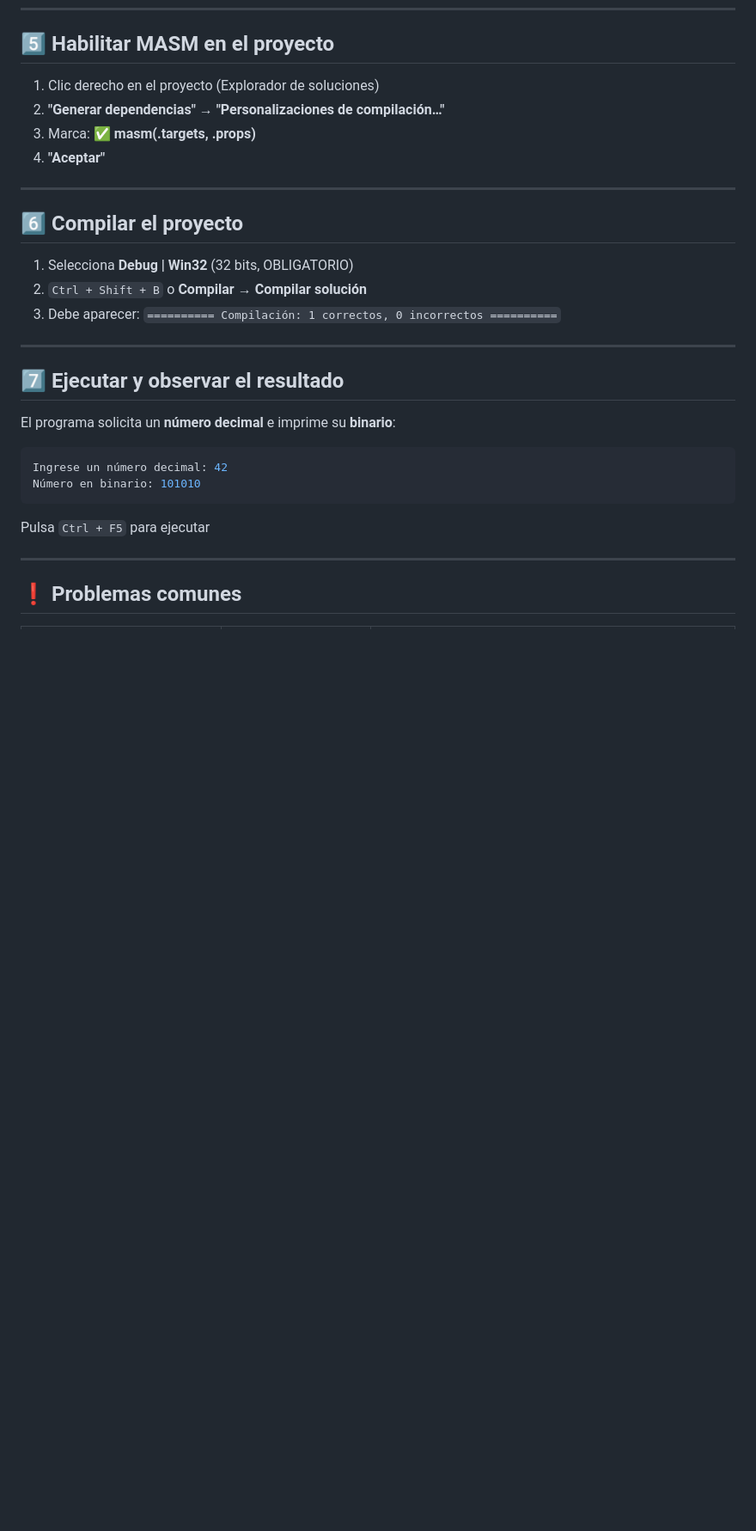
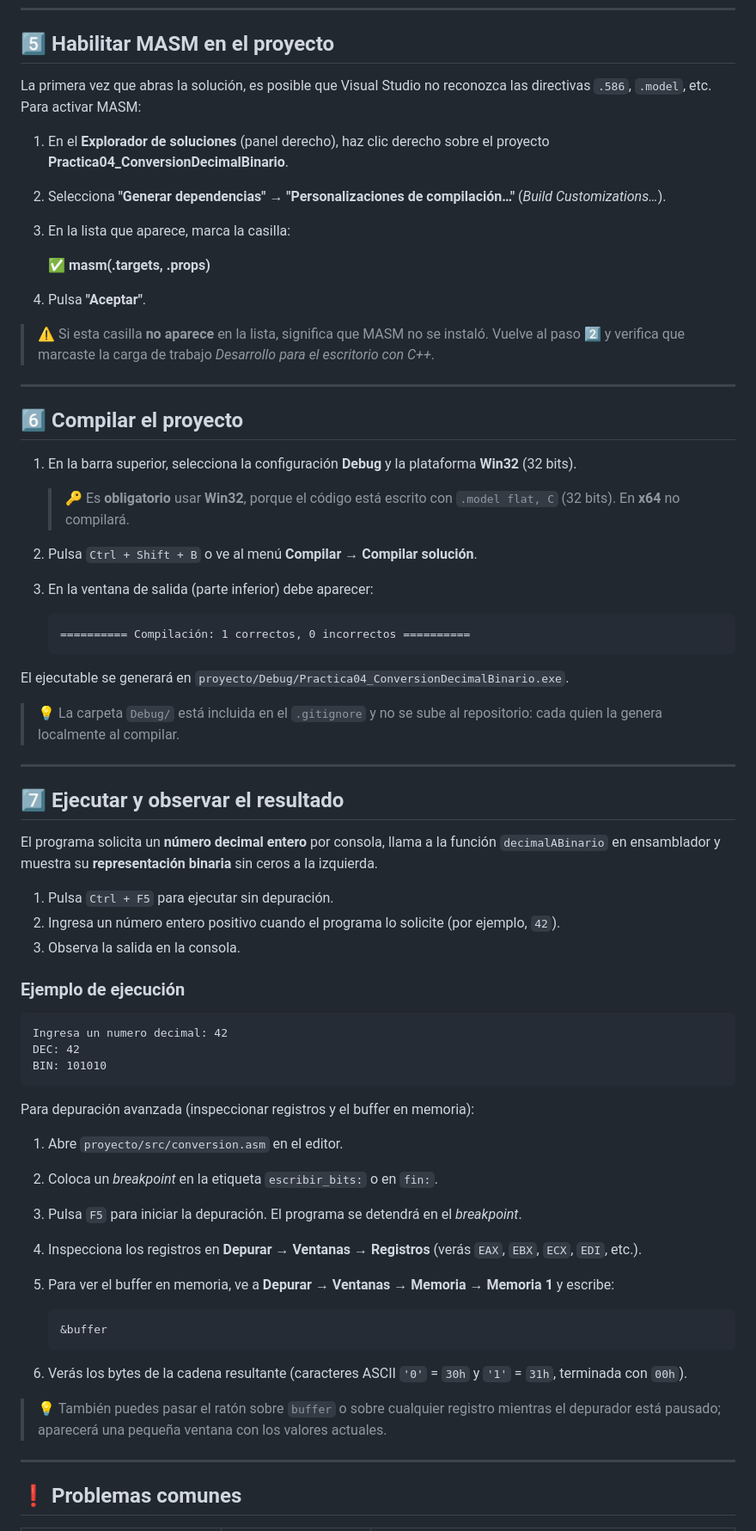
Before and after one commit to 7mo-ArquitecturaComputadoras/Practica04_ConversionDecimalBinario, a Markdown page: proyecto/README_instalacion.md, the part around one of its changes. Shown at 86% size. GitHub-like rendering; blank space fills up the shorter version.

````diff
--- a/proyecto/README_instalacion.md
+++ b/proyecto/README_instalacion.md
@@ -76,31 +97,70 @@ cd Practica04_ConversionDecimalBinario
 
 ## 5️⃣ Habilitar MASM en el proyecto
 
-1. Clic derecho en el proyecto (Explorador de soluciones)
-2. **"Generar dependencias"** → **"Personalizaciones de compilación…"**
-3. Marca: ✅ **masm(.targets, .props)**
-4. **"Aceptar"**
+La primera vez que abras la solución, es posible que Visual Studio no reconozca las directivas `.586`, `.model`, etc. Para activar MASM:
+
+1. En el **Explorador de soluciones** (panel derecho), haz clic derecho sobre el proyecto **Practica04_ConversionDecimalBinario**.
+2. Selecciona **"Generar dependencias"** → **"Personalizaciones de compilación…"** (*Build Customizations…*).
+3. En la lista que aparece, marca la casilla:
+
+   ✅ **masm(.targets, .props)**
+
+4. Pulsa **"Aceptar"**.
+
+> ⚠️ Si esta casilla **no aparece** en la lista, significa que MASM no se instaló. Vuelve al paso 2️⃣ y verifica que marcaste la carga de trabajo *Desarrollo para el escritorio con C++*.
 
 ---
 
 ## 6️⃣ Compilar el proyecto
 
-1. Selecciona **Debug | Win32** (32 bits, OBLIGATORIO)
-2. `Ctrl + Shift + B` o **Compilar → Compilar solución**
-3. Debe aparecer: `========== Compilación: 1 correctos, 0 incorrectos ==========`
+1. En la barra superior, selecciona la configuración **Debug** y la plataforma **Win32** (32 bits).
+
+   > 🔑 Es **obligatorio** usar **Win32**, porque el código está escrito con `.model flat, C` (32 bits). En **x64** no compilará.
+
+2. Pulsa `Ctrl + Shift + B` o ve al menú **Compilar** → **Compilar solución**.
+3. En la ventana de salida (parte inferior) debe aparecer:
+
+   ```
+   ========== Compilación: 1 correctos, 0 incorrectos ==========
+   ```
+
+El ejecutable se generará en `proyecto/Debug/Practica04_ConversionDecimalBinario.exe`.
+
+> 💡 La carpeta `Debug/` está incluida en el `.gitignore` y no se sube al repositorio: cada quien la genera localmente al compilar.
 
 ---
 
 ## 7️⃣ Ejecutar y observar el resultado
 
-El programa solicita un **número decimal** e imprime su **binario**:
+El programa solicita un **número decimal entero** por consola, llama a la función `decimalABinario` en ensamblador y muestra su **representación binaria** sin ceros a la izquierda.
 
-```bash
-Ingrese un número decimal: 42
-Número en binario: 101010
+1. Pulsa `Ctrl + F5` para ejecutar sin depuración.
+2. Ingresa un número entero positivo cuando el programa lo solicite (por ejemplo, `42`).
+3. Observa la salida en la consola.
+
+### Ejemplo de ejecución
+
+```
+Ingresa un numero decimal: 42
+DEC: 42
+BIN: 101010
 ```
 
-Pulsa `Ctrl + F5` para ejecutar
+Para depuración avanzada (inspeccionar registros y el buffer en memoria):
+
+1. Abre `proyecto/src/conversion.asm` en el editor.
+2. Coloca un *breakpoint* en la etiqueta `escribir_bits:` o en `fin:`.
+3. Pulsa `F5` para iniciar la depuración. El programa se detendrá en el *breakpoint*.
+4. Inspecciona los registros en **Depurar** → **Ventanas** → **Registros** (verás `EAX`, `EBX`, `ECX`, `EDI`, etc.).
+5. Para ver el buffer en memoria, ve a **Depurar** → **Ventanas** → **Memoria** → **Memoria 1** y escribe:
+
+   ```
+   &buffer
+   ```
+
+6. Verás los bytes de la cadena resultante (caracteres ASCII `'0'` = `30h` y `'1'` = `31h`, terminada con `00h`).
+
+> 💡 También puedes pasar el ratón sobre `buffer` o sobre cualquier registro mientras el depurador está pausado; aparecerá una pequeña ventana con los valores actuales.
 
 ---
 
````
Also changed, not shown: other parts of proyecto/README_instalacion.md (+37 -16 lines), README.md (+2 -2 lines).
